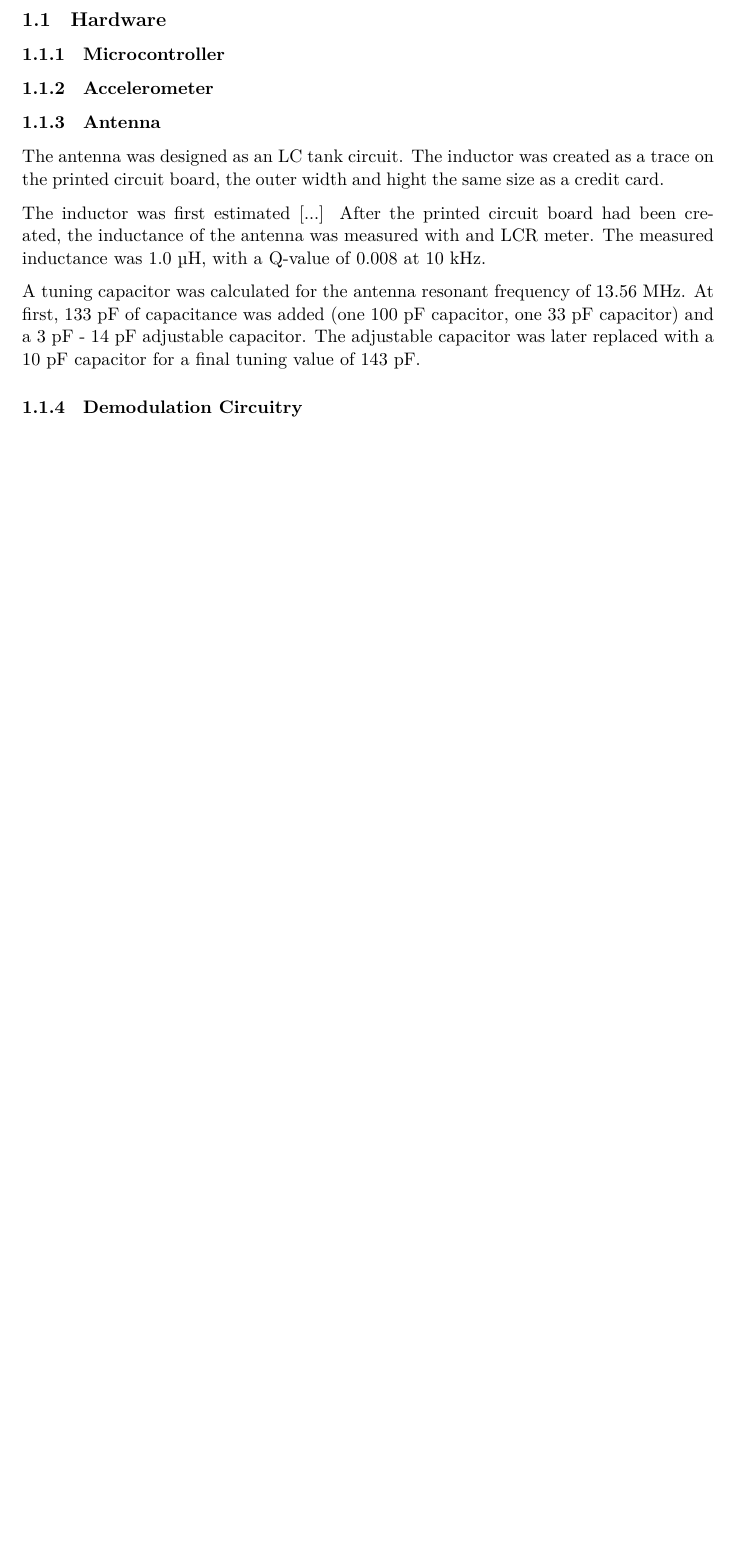
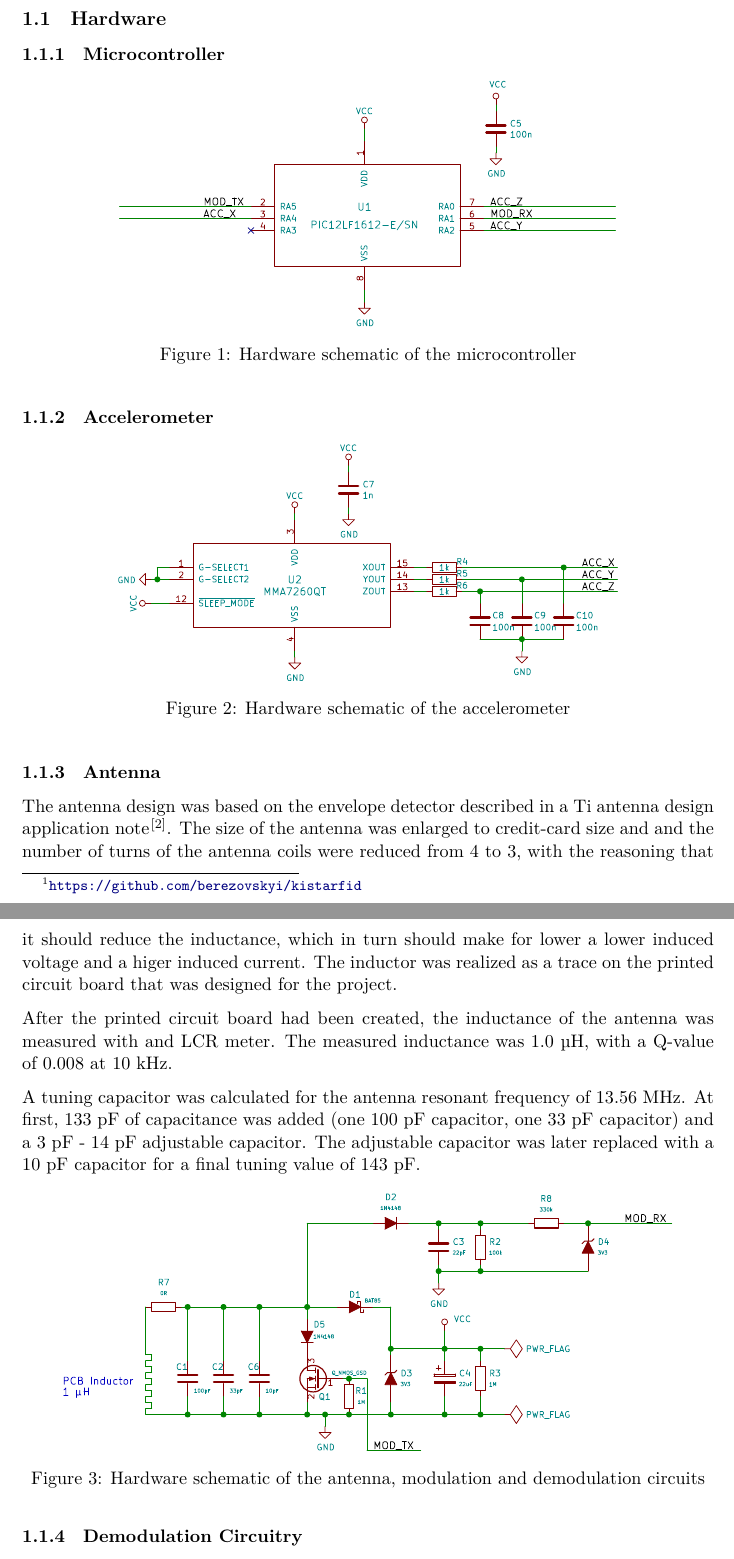
Before and after one commit to berezovskyi/kistarfid, a LaTeX document (report/final_report.tex, which reads report/design.tex): part of page 4 of 8 before the commit and two parts of pages 4 and 5 of 9 after it, the two joined at a grey line, cut so that both start at the same text, the shorter picture padded with empty space. Compiled offline with XeLaTeX.

Commit message:
added schematics and block diagrams

```diff
--- a/report/design.tex
+++ b/report/design.tex
@@ -1,26 +1,43 @@
 \section{Design}
+
+The full  hardware and software design is published on Github\footnote{\url{https://github.com/berezovskyi/kistarfid}}.
 
 \subsection{Hardware}
 
 \subsubsection{Microcontroller}
+\begin{figure}[h!]
+    \centering
+    \includegraphics[scale=1.0]{res/schematic-pic.eps}
+    \caption{Hardware schematic of the microcontroller}
+    \label{fig:sch-pic}
+\end{figure}
+
 \subsubsection{Accelerometer}
+\begin{figure}[h!]
+    \centering
+    \includegraphics[scale=1.0]{res/schematic-acc.eps}
+    \caption{Hardware schematic of the accelerometer}
+    \label{fig:sch-acc}
+\end{figure}
 
 \subsubsection{Antenna}
-The antenna was designed as an LC tank circuit.
-The inductor was created as a trace on the printed circuit board, the outer width and hight the same size as a credit card.
+The antenna design was based on the envelope detector described in a Ti antenna design application note\cite{ti-antenna}.
+The size of the antenna was enlarged to credit-card size and and the number of turns of the antenna coils were reduced from 4 to 3, with the reasoning that it should reduce the inductance, which in turn should make for lower a lower induced voltage and a higer induced current.
+The inductor was realized as a trace on the printed circuit board that was designed for the project.
 
-%The antenna design was based on the envelope detector described in a Ti antenna design application note [cite?].
-%The size of the antenna was enlarged to credit-card size and and the number of turns of the PCB antenna was
-%reduced from 4 to 3, with the reasoning that it should reduce the inductance, which in turn should make
-%for lower a lower induced voltage and a higer induced current.
-
-The inductor was first estimated [...]
 After the printed circuit board had been created, the inductance of the antenna was measured with and LCR meter.
 The measured inductance was 1.0 µH, with a Q-value of 0.008 at 10 kHz.
 
 A tuning capacitor was calculated for the antenna resonant frequency of 13.56 MHz.
 At first, 133 pF of capacitance was added (one 100 pF capacitor, one 33 pF capacitor) and a 3 pF - 14 pF adjustable capacitor. The
 adjustable capacitor was later replaced with a 10 pF capacitor for a final tuning value of 143 pF.
+
+\begin{figure}[h!]
+    \centering
+    \includegraphics[scale=1.0]{res/schematic-antenna.eps}
+    \caption{Hardware schematic of the antenna, modulation and demodulation circuits}
+    \label{fig:sch-antenna}
+\end{figure}
 
 \subsubsection{Demodulation Circuitry}
 For demodulating the incoming signal, a simple diode-capacitor-resistor based AM detector circuit was selected.
```
Also changed, not shown: report/res/RX.eps (added), report/res/RX.pdf (added), report/res/TX.eps (added), report/res/TX.pdf (added), report/design.tex (12 more changed lines), 1 other file.
